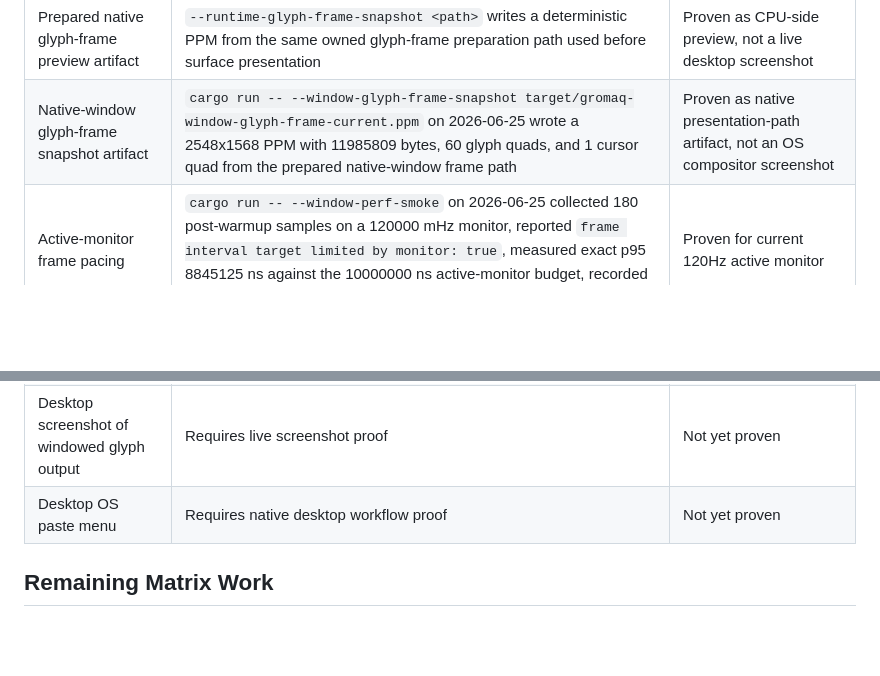
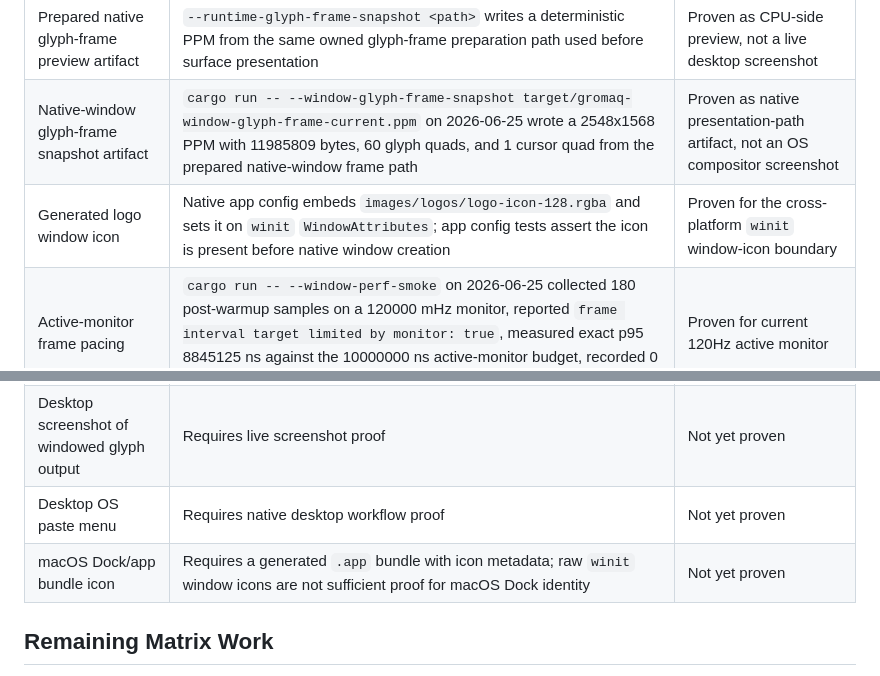
Before and after one commit to vicotrbb/gromaq, a Markdown page: documentation/compatibility.md, 2 parts joined by grey strips. Rendered like a GitHub page; blank space fills up the shorter version.

```diff
--- a/documentation/compatibility.md
+++ b/documentation/compatibility.md
@@ -69,10 +69,12 @@ remaining terminal-core work.
 | Native glyph-frame presentation | `cargo run -- --window-perf-smoke` on 2026-06-25 presented 192 live glyph frames with a 2548x1568 glyph frame, 74 glyph quads, 73920 atlas bytes, and 17 occupied atlas slots | Proven in current live run |
 | Prepared native glyph-frame preview artifact | `--runtime-glyph-frame-snapshot <path>` writes a deterministic PPM from the same owned glyph-frame preparation path used before surface presentation | Proven as CPU-side preview, not a live desktop screenshot |
 | Native-window glyph-frame snapshot artifact | `cargo run -- --window-glyph-frame-snapshot target/gromaq-window-glyph-frame-current.ppm` on 2026-06-25 wrote a 2548x1568 PPM with 11985809 bytes, 60 glyph quads, and 1 cursor quad from the prepared native-window frame path | Proven as native presentation-path artifact, not an OS compositor screenshot |
+| Generated logo window icon | Native app config embeds `images/logos/logo-icon-128.rgba` and sets it on `winit` `WindowAttributes`; app config tests assert the icon is present before native window creation | Proven for the cross-platform `winit` window-icon boundary |
 | Active-monitor frame pacing | `cargo run -- --window-perf-smoke` on 2026-06-25 collected 180 post-warmup samples on a 120000 mHz monitor, reported `frame interval target limited by monitor: true`, measured exact p95 8845125 ns against the 10000000 ns active-monitor budget, recorded 0 dropped frames, and reported `frame pacing accepted: true` | Proven for current 120Hz active monitor |
 | 144Hz display pacing | Requires live proof on 144Hz-capable hardware | Not yet proven |
 | Desktop screenshot of windowed glyph output | Requires live screenshot proof | Not yet proven |
 | Desktop OS paste menu | Requires native desktop workflow proof | Not yet proven |
+| macOS Dock/app bundle icon | Requires a generated `.app` bundle with icon metadata; raw `winit` window icons are not sufficient proof for macOS Dock identity | Not yet proven |
 
 ## Remaining Matrix Work
 
```
Also changed, not shown: README.md (+7 -1 lines), images/logos/logo-icon-128.png, images/logos/logo-icon-256.png, images/logos/logo-icon-512.png, images/logos/logo-on-graphite.png, 8 other files.
